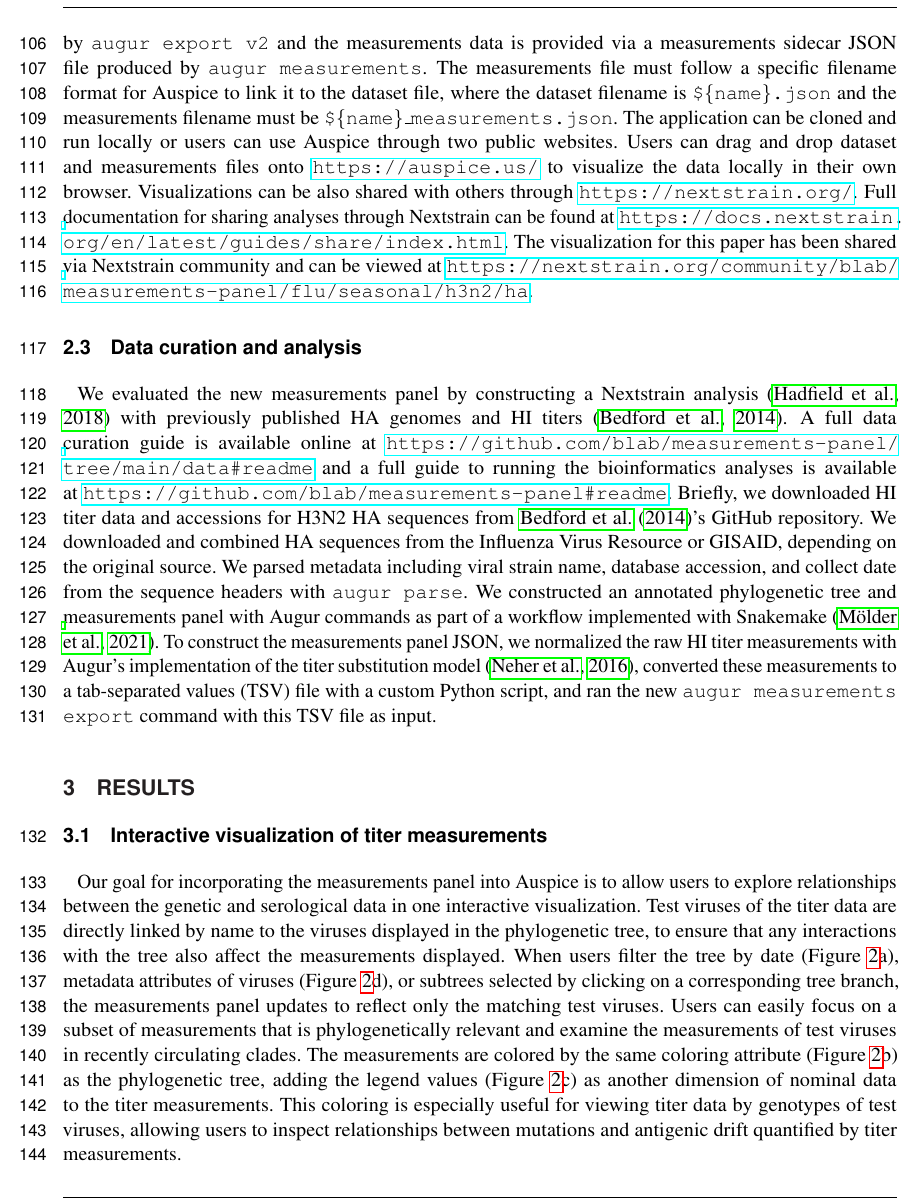
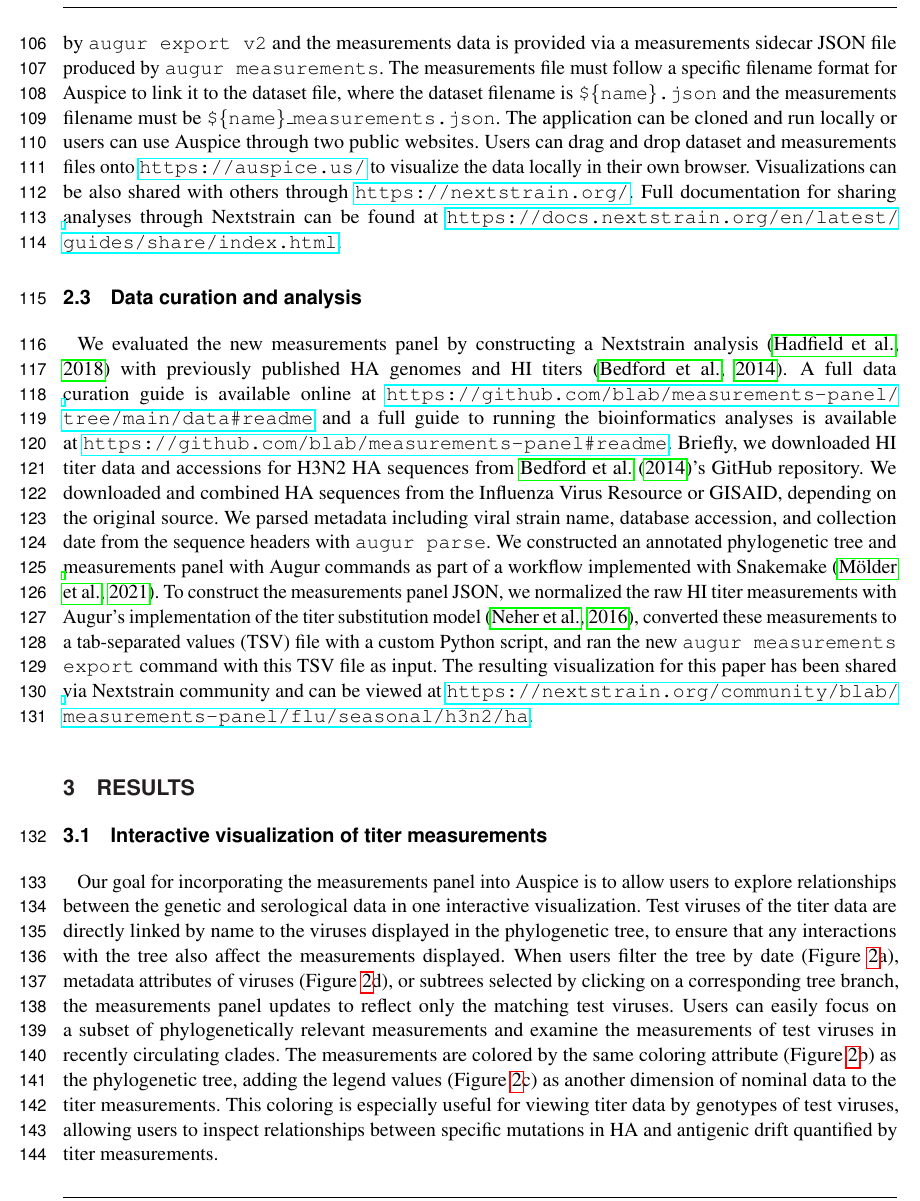
Before and after one commit to blab/measurements-panel, a LaTeX document (manuscript/measurements-panel.tex): part of page 4 of 13, cut so that both start at the same text. Compiled offline with pdfLaTeX.

Commit message:
Minor edits for consistency or typos throughout

```diff
--- a/manuscript/measurements-panel.tex
+++ b/manuscript/measurements-panel.tex
@@ -140,7 +140,6 @@ The application can be cloned and run locally or users can use Auspice through t
 Users can drag and drop dataset and measurements files onto \url{https://auspice.us/} to visualize the data locally in their own browser.
 Visualizations can be also shared with others through \url{https://nextstrain.org/}.
 Full documentation for sharing analyses through Nextstrain can be found at \url{https://docs.nextstrain.org/en/latest/guides/share/index.html}.
-The visualization for this paper has been shared via Nextstrain community and can be viewed at \url{https://nextstrain.org/community/blab/measurements-panel/flu/seasonal/h3n2/ha}.
 
 \subsection{Data curation and analysis}
 
@@ -148,9 +147,10 @@ We evaluated the new measurements panel by constructing a Nextstrain analysis \c
 A full data curation guide is available online at \url{https://github.com/blab/measurements-panel/tree/main/data#readme} and a full guide to running the bioinformatics analyses is available at \url{https://github.com/blab/measurements-panel#readme}.
 Briefly, we downloaded HI titer data and accessions for H3N2 HA sequences from \cite{Bedford:2014bf}'s GitHub repository.
 We downloaded and combined HA sequences from the Influenza Virus Resource or GISAID, depending on the original source.
-We parsed metadata including viral strain name, database accession, and collect date from the sequence headers with \texttt{augur parse}.
+We parsed metadata including viral strain name, database accession, and collection date from the sequence headers with \texttt{augur parse}.
 We constructed an annotated phylogenetic tree and measurements panel with Augur commands as part of a workflow implemented with Snakemake \citep{Molder2021}.
 To construct the measurements panel JSON, we normalized the raw HI titer measurements with Augur's implementation of the titer substitution model \citep{Neher:2016hy}, converted these measurements to a tab-separated values (TSV) file with a custom Python script, and ran the new \texttt{augur measurements export} command with this TSV file as input.
+The resulting visualization for this paper has been shared via Nextstrain community and can be viewed at \url{https://nextstrain.org/community/blab/measurements-panel/flu/seasonal/h3n2/ha}.
 
 \section{Results}
 
@@ -159,9 +159,9 @@ To construct the measurements panel JSON, we normalized the raw HI titer measure
 Our goal for incorporating the measurements panel into Auspice is to allow users to explore relationships between the genetic and serological data in one interactive visualization.
 Test viruses of the titer data are directly linked by name to the viruses displayed in the phylogenetic tree, to ensure that any interactions with the tree also affect the measurements displayed.
 When users filter the tree by date (Figure~\ref{fig:2}a), metadata attributes of viruses (Figure~\ref{fig:2}d), or subtrees selected by clicking on a corresponding tree branch, the measurements panel updates to reflect only the matching test viruses.
-Users can easily focus on a subset of measurements that is phylogenetically relevant and examine the measurements of test viruses in recently circulating clades.
+Users can easily focus on a subset of phylogenetically relevant measurements and examine the measurements of test viruses in recently circulating clades.
 The measurements are colored by the same coloring attribute (Figure~\ref{fig:2}b) as the phylogenetic tree, adding the legend values (Figure~\ref{fig:2}c) as another dimension of nominal data to the titer measurements.
-This coloring is especially useful for viewing titer data by genotypes of test viruses, allowing users to inspect relationships between mutations and antigenic drift quantified by titer measurements.
+This coloring is especially useful for viewing titer data by genotypes of test viruses, allowing users to inspect relationships between specific mutations in HA and antigenic drift quantified by titer measurements.
 
 The measurements JSON can include multiple collections of titers for a single phylogenetic tree and users can change the collection displayed with the collection dropdown (Figure~\ref{fig:2}e).
 Users can then review different sets of data for the same phylogenetic tree such as separate measurements of cell- and egg-passaged virus titers.
```
Also changed, not shown: manuscript/measurements-panel.tex (6 more changed lines).
